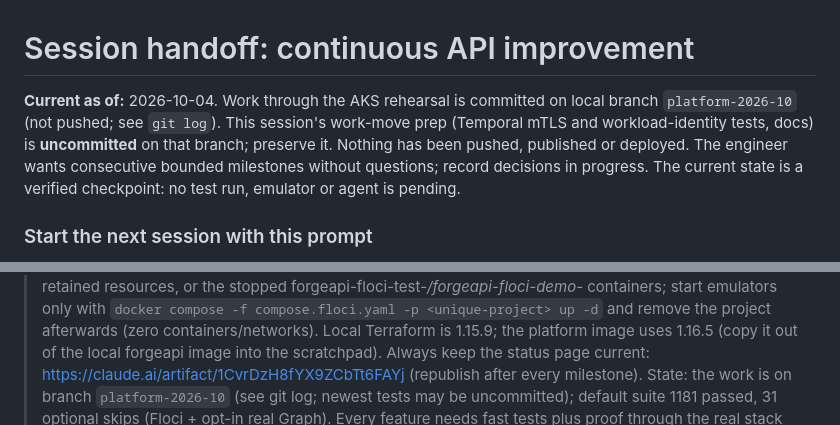
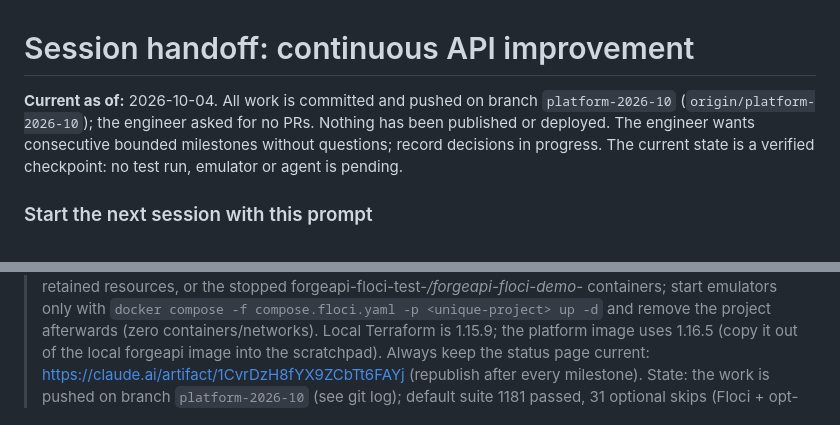
Before and after one commit to AzSkyLab/forgeapi-homelab, a Markdown page: docs/session-handoff.md, 2 parts joined by grey strips. Rendered like a GitHub page.

Commit message:
Handoff: branch is pushed
Co-Authored-By: Claude Opus 5.5 <noreply@anthropic.com>
Claude-Session: https://claude.ai/code/session_01SroDTkYm98Kmh5okDpT4uA

```diff
--- a/docs/session-handoff.md
+++ b/docs/session-handoff.md
@@ -1,9 +1,8 @@
 # Session handoff: continuous API improvement
 
-**Current as of:** 2026-10-04. Work through the AKS rehearsal is committed on local branch
-`platform-2026-10` (not pushed; see `git log`). This session's work-move prep (Temporal mTLS and
-workload-identity tests, docs) is **uncommitted** on that branch; preserve it. Nothing has been
-pushed, published or deployed. The engineer wants consecutive bounded milestones without
+**Current as of:** 2026-10-04. All work is committed and pushed on branch `platform-2026-10`
+(`origin/platform-2026-10`); the engineer asked for no PRs. Nothing has been published or
+deployed. The engineer wants consecutive bounded milestones without
 questions; record decisions in progress. The current state is a verified checkpoint: no test
 run, emulator or agent is pending.
 
@@ -28,7 +27,7 @@ run, emulator or agent is pending.
 > afterwards (zero containers/networks). Local Terraform is 1.15.9; the platform image uses 1.16.5
 > (copy it out of the local forgeapi image into the scratchpad). Always keep the status page current:
 > https://claude.ai/artifact/1CvrDzH8fYX9ZCbTt6FAYj (republish after every milestone).
-> State: the work is on branch `platform-2026-10` (see git log; newest tests may be uncommitted);
+> State: the work is pushed on branch `platform-2026-10` (see git log);
 > default suite 1181 passed, 31 optional skips (Floci + opt-in real Graph). Every feature needs fast tests plus proof through the real stack (HTTP API →
 > real Temporal → app.worker.build_worker → Terraform → Floci, with independent emulator readbacks);
 > never call a skipped or unrun check passed. Don't ask me questions; make reasonable decisions,
```
